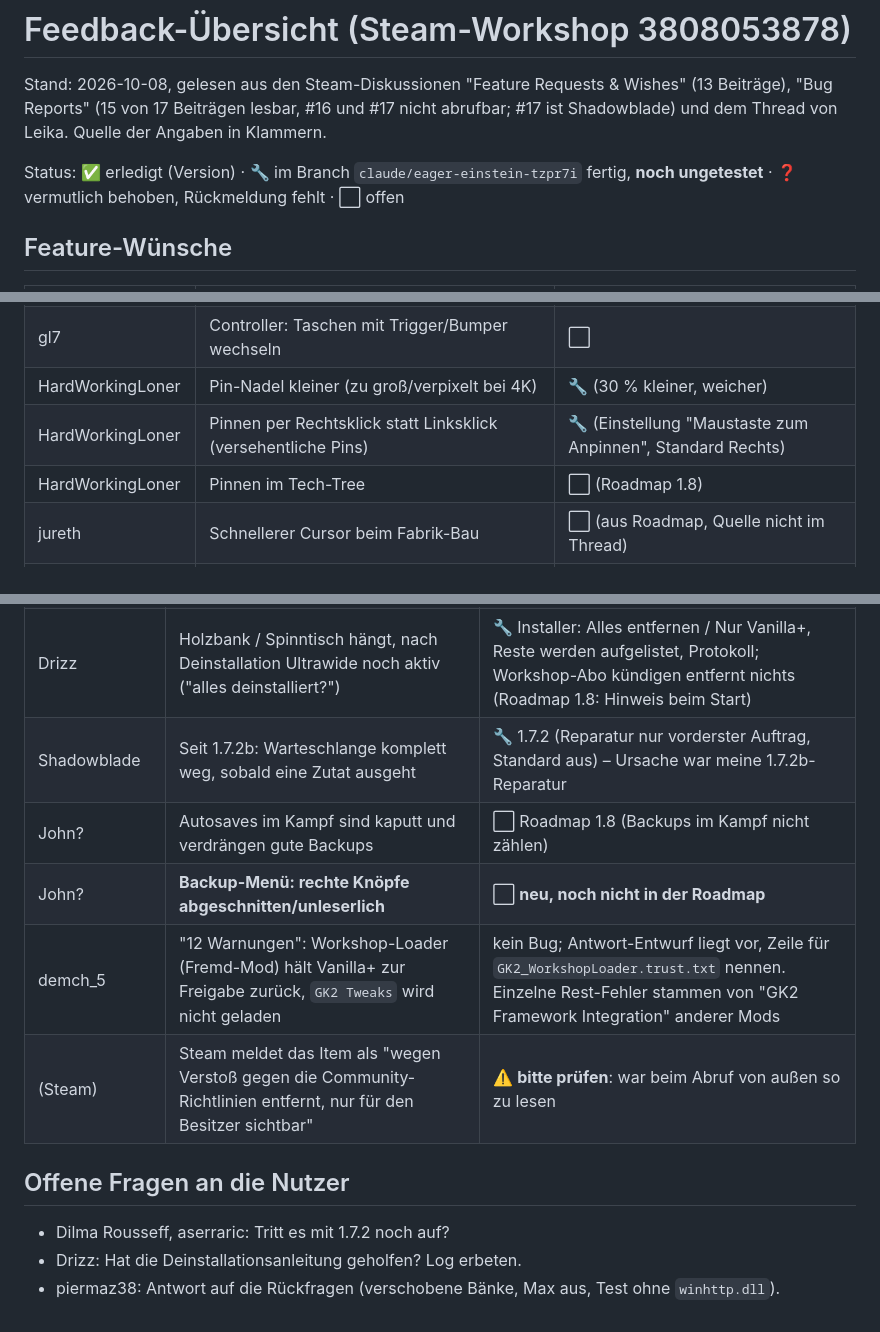
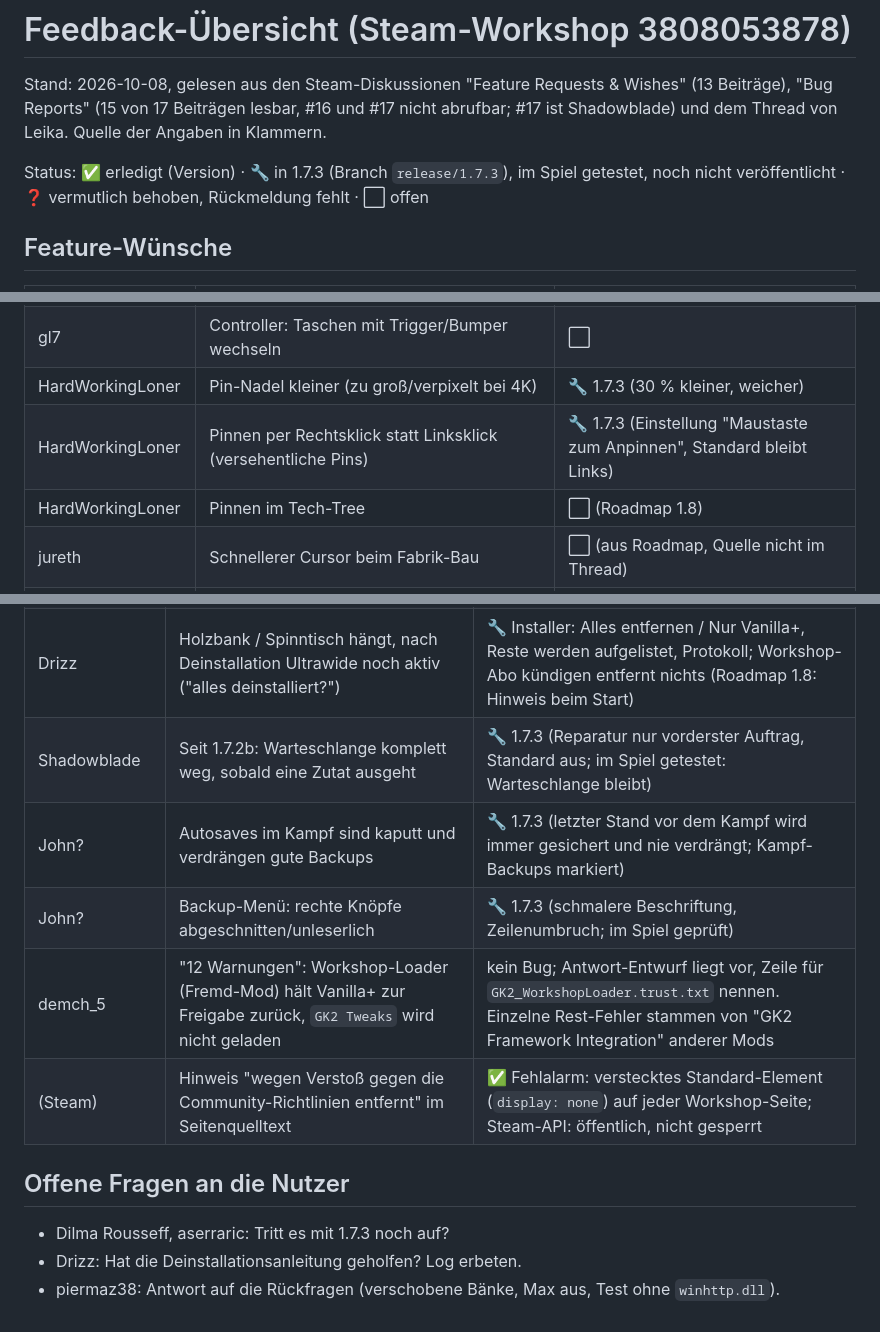
Before and after one commit to Matshio7/gk2-vanilla-plus, a Markdown page: docs/FEEDBACK.md, 3 parts joined by grey strips. Drawn GitHub-style.

```diff
--- a/docs/FEEDBACK.md
+++ b/docs/FEEDBACK.md
@@ -2,7 +2,7 @@
 
 Stand: 2026-10-08, gelesen aus den Steam-Diskussionen "Feature Requests & Wishes" (13 Beiträge), "Bug Reports" (15 von 17 Beiträgen lesbar, #16 und #17 nicht abrufbar; #17 ist Shadowblade) und dem Thread von Leika. Quelle der Angaben in Klammern.
 
-Status: ✅ erledigt (Version) · 🔧 im Branch `claude/eager-einstein-tzpr7i` fertig, **noch ungetestet** · ❓ vermutlich behoben, Rückmeldung fehlt · ⬜ offen
+Status: ✅ erledigt (Version) · 🔧 in 1.7.3 (Branch `release/1.7.3`), im Spiel getestet, noch nicht veröffentlicht · ❓ vermutlich behoben, Rückmeldung fehlt · ⬜ offen
 
 ## Feature-Wünsche
 
@@ -24,8 +24,8 @@ Status: ✅ erledigt (Version) · 🔧 im Branch `claude/eager-einstein-tzpr7i`
 | gl7 | Kleine Truhe direkt zur größeren aufwerten (Inhalt wandert mit) | ⬜ |
 | gl7 | Controller: +10 bei Mengen bzw. Ziffern einzeln ändern | ⬜ |
 | gl7 | Controller: Taschen mit Trigger/Bumper wechseln | ⬜ |
-| HardWorkingLoner | Pin-Nadel kleiner (zu groß/verpixelt bei 4K) | 🔧 (30 % kleiner, weicher) |
-| HardWorkingLoner | Pinnen per Rechtsklick statt Linksklick (versehentliche Pins) | 🔧 (Einstellung "Maustaste zum Anpinnen", Standard Rechts) |
+| HardWorkingLoner | Pin-Nadel kleiner (zu groß/verpixelt bei 4K) | 🔧 1.7.3 (30 % kleiner, weicher) |
+| HardWorkingLoner | Pinnen per Rechtsklick statt Linksklick (versehentliche Pins) | 🔧 1.7.3 (Einstellung "Maustaste zum Anpinnen", Standard bleibt Links) |
 | HardWorkingLoner | Pinnen im Tech-Tree | ⬜ (Roadmap 1.8) |
 | jureth | Schnellerer Cursor beim Fabrik-Bau | ⬜ (aus Roadmap, Quelle nicht im Thread) |
 | (Roadmap) | Unterstützer-Liste, Alternatives Hauptmenü, Fabrik-Maschinen verschiebbar | ⬜ |
@@ -43,13 +43,13 @@ Hinweis: Die Quelle von HardWorkingLoners Beitrag steht nicht in den gelesenen T
 | piermaz38 | Manche Werkbänke: F ohne Wirkung (Log ohne Fehler) | 🔧/✅ vermutlich derselbe Hänger wie unten (1.7.2b) |
 | Unlucky_Trefoil | Säge/Tisch nach Zombie-Nutzung hängt, auch ohne BepInEx; Max verschlimmert es | ✅ 1.7.2b (Max vorsichtig); bestehende Hänger: 🔧 Reparatur jetzt optional (Mod-Menü) |
 | Drizz | Holzbank / Spinntisch hängt, nach Deinstallation Ultrawide noch aktiv ("alles deinstalliert?") | 🔧 Installer: Alles entfernen / Nur Vanilla+, Reste werden aufgelistet, Protokoll; Workshop-Abo kündigen entfernt nichts (Roadmap 1.8: Hinweis beim Start) |
-| Shadowblade | Seit 1.7.2b: Warteschlange komplett weg, sobald eine Zutat ausgeht | 🔧 1.7.2 (Reparatur nur vorderster Auftrag, Standard aus) – Ursache war meine 1.7.2b-Reparatur |
-| John? | Autosaves im Kampf sind kaputt und verdrängen gute Backups | ⬜ Roadmap 1.8 (Backups im Kampf nicht zählen) |
-| John? | **Backup-Menü: rechte Knöpfe abgeschnitten/unleserlich** | ⬜ **neu, noch nicht in der Roadmap** |
+| Shadowblade | Seit 1.7.2b: Warteschlange komplett weg, sobald eine Zutat ausgeht | 🔧 1.7.3 (Reparatur nur vorderster Auftrag, Standard aus; im Spiel getestet: Warteschlange bleibt) |
+| John? | Autosaves im Kampf sind kaputt und verdrängen gute Backups | 🔧 1.7.3 (letzter Stand vor dem Kampf wird immer gesichert und nie verdrängt; Kampf-Backups markiert) |
+| John? | Backup-Menü: rechte Knöpfe abgeschnitten/unleserlich | 🔧 1.7.3 (schmalere Beschriftung, Zeilenumbruch; im Spiel geprüft) |
 | demch_5 | "12 Warnungen": Workshop-Loader (Fremd-Mod) hält Vanilla+ zur Freigabe zurück, `GK2 Tweaks` wird nicht geladen | kein Bug; Antwort-Entwurf liegt vor, Zeile für `GK2_WorkshopLoader.trust.txt` nennen. Einzelne Rest-Fehler stammen von "GK2 Framework Integration" anderer Mods |
-| (Steam) | Steam meldet das Item als "wegen Verstoß gegen die Community-Richtlinien entfernt, nur für den Besitzer sichtbar" | ⚠️ **bitte prüfen**: war beim Abruf von außen so zu lesen |
+| (Steam) | Hinweis "wegen Verstoß gegen die Community-Richtlinien entfernt" im Seitenquelltext | ✅ Fehlalarm: verstecktes Standard-Element (`display: none`) auf jeder Workshop-Seite; Steam-API: öffentlich, nicht gesperrt |
 
 ## Offene Fragen an die Nutzer
-- Dilma Rousseff, aserraric: Tritt es mit 1.7.2 noch auf?
+- Dilma Rousseff, aserraric: Tritt es mit 1.7.3 noch auf?
 - Drizz: Hat die Deinstallationsanleitung geholfen? Log erbeten.
 - piermaz38: Antwort auf die Rückfragen (verschobene Bänke, Max aus, Test ohne `winhttp.dll`).
```
Also changed, not shown: docs/CHANGELOG.md (+2 -0 lines).
